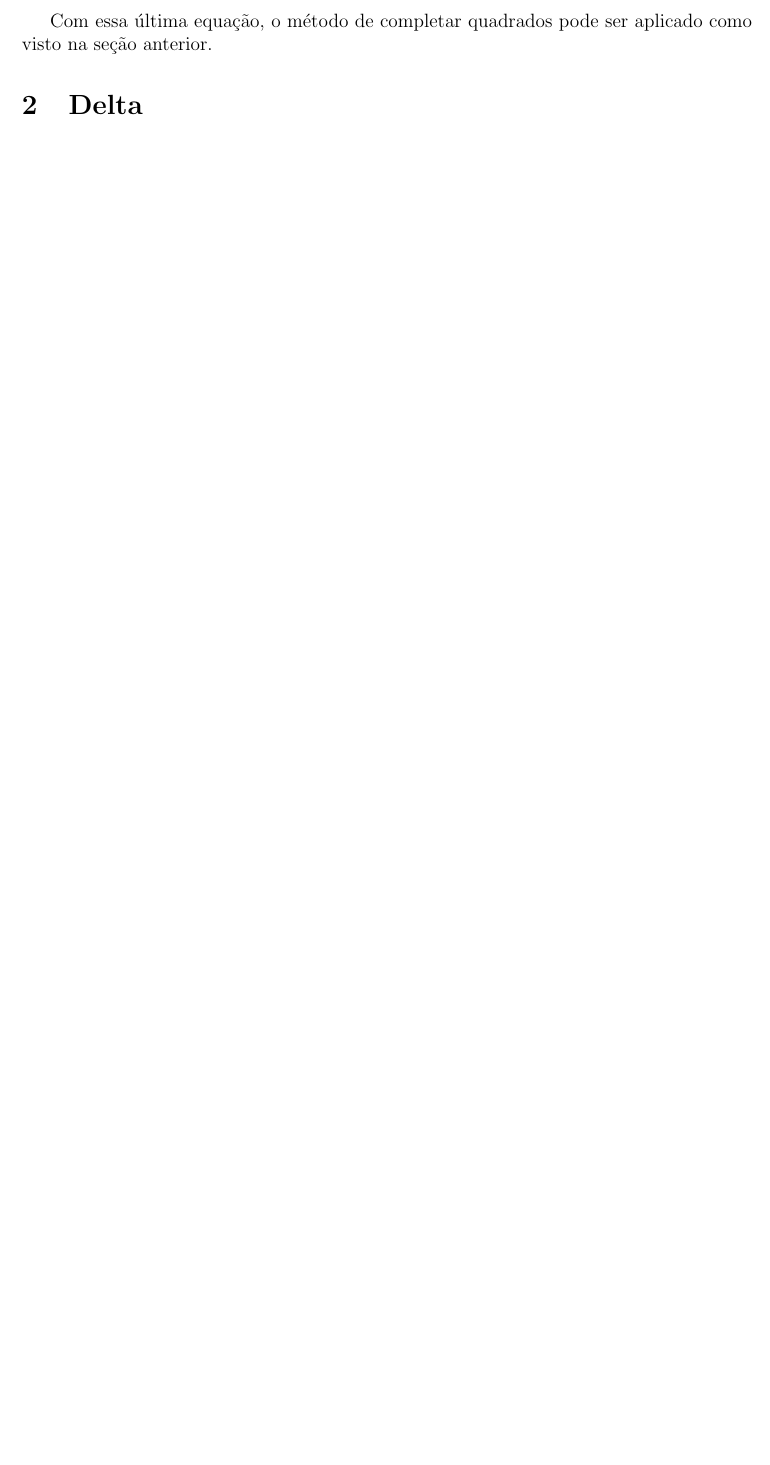
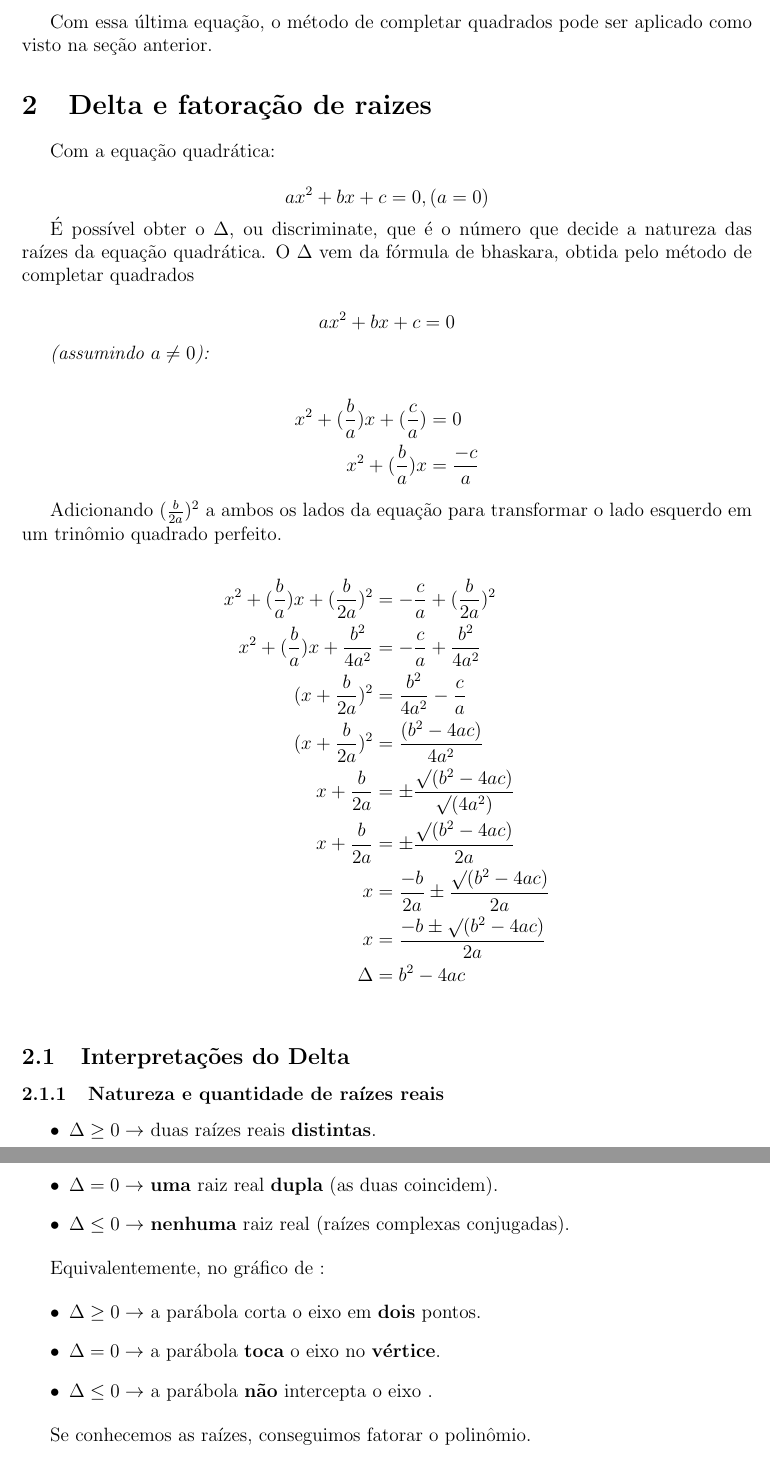
Before and after one commit to Hanazono-Yurine/MAT2453-2025-2, a LaTeX document (resumo2/resumo.tex, which reads resumo2/chapters/delta.tex): part of page 6 of 6 before the commit and two parts of pages 6 and 7 of 7 after it, the two joined at a grey line, cut so that both start at the same text, the shorter picture padded with empty space. Compiled offline with pdfLaTeX.

Commit message:
docs: Add part about Delt and etc...

```diff
--- a/resumo2/chapters/delta.tex
+++ b/resumo2/chapters/delta.tex
@@ -2,3 +2,53 @@
 \graphicspath{{\subfix{../images/}}}
 
 \begin{document}
+
+	Com a equação quadrática:
+
+	\[ ax^2 + bx + c = 0, (a = 0) \]
+
+	É possível obter o $\Delta$, ou discriminate, que é o número que decide a natureza das raízes da equação quadrática.
+	O $\Delta$ vem da fórmula de bhaskara, obtida pelo método de completar quadrados
+
+	\[ ax^2 + bx + c = 0 \]
+
+	\textit{(assumindo $a \neq 0$):}
+
+	\begin{align*}
+		x^2 + (\frac{b}{a})x + (\frac{c}{a}) &= 0 \\
+		x^2 + (\frac{b}{a})x &= \frac{-c}{a}
+	\end{align*}
+
+	Adicionando $(\frac{b}{2a})^2$ a ambos os lados da equação para transformar o lado esquerdo em um trinômio quadrado perfeito.
+
+	\begin{align*}
+		x^2 + (\frac{b}{a})x + (\frac{b}{2a})^2 &= -\frac{c}{a} + (\frac{b}{2a})^2 \\
+		x^2 + (\frac{b}{a})x + \frac{b^2}{4a^2} &= -\frac{c}{a} + \frac{b^2}{4a^2} \\
+		(x + \frac{b}{2a})^2 &= \frac{b^2}{4a^2} - \frac{c}{a} \\
+		(x + \frac{b}{2a})^2 &= \frac{(b^2 - 4ac)}{4a^2} \\
+		x + \frac{b}{2a} &= \pm\frac{\surd(b^2 - 4ac)}{\surd(4a^2)} \\
+		x + \frac{b}{2a} &= \pm\frac{\surd(b^2 - 4ac)}{2a} \\
+		x &= \frac{-b}{2a} \pm \frac{\surd(b^2 - 4ac)}{2a} \\
+		x &= \frac{-b \pm \surd(b^2 - 4ac)}{2a} \\
+		\Delta &= b^2 - 4ac \\
+	\end{align*}
+
+	\subsection{Interpretações do Delta}
+
+	\subsubsection{Natureza e quantidade de raízes reais}
+
+	\begin{itemize}
+		\item $\Delta \geq 0 \to$ duas raízes reais \textbf{distintas}.
+		\item $\Delta = 0 \rightarrow$ \textbf{uma} raiz real \textbf{dupla} (as duas coincidem).
+		\item $\Delta \leq 0 \rightarrow$ \textbf{nenhuma} raiz real (raízes complexas conjugadas).
+	\end{itemize}
+
+	Equivalentemente, no gráfico de :
+
+	\begin{itemize}
+		\item $\Delta \geq 0 \rightarrow$ a parábola corta o eixo em \textbf{dois} pontos.
+		\item $\Delta = 0 \rightarrow$ a parábola \textbf{toca} o eixo no \textbf{vértice}.
+		\item $\Delta \leq 0 \rightarrow$ a parábola \textbf{não} intercepta o eixo .
+	\end{itemize}
+
+	Se conhecemos as raízes, conseguimos fatorar o polinômio.
--- a/resumo2/resumo.tex
+++ b/resumo2/resumo.tex
@@ -47,7 +47,7 @@
 
 	\subfile{chapters/quadrados}
 
-	\section{Delta}
+	\section{Delta e fatoração de raizes}
 
 	\subfile{chapters/delta}
 
```
Also changed, not shown: resumo2/chapters/delta.tex (19 more changed lines), 1 other file.
